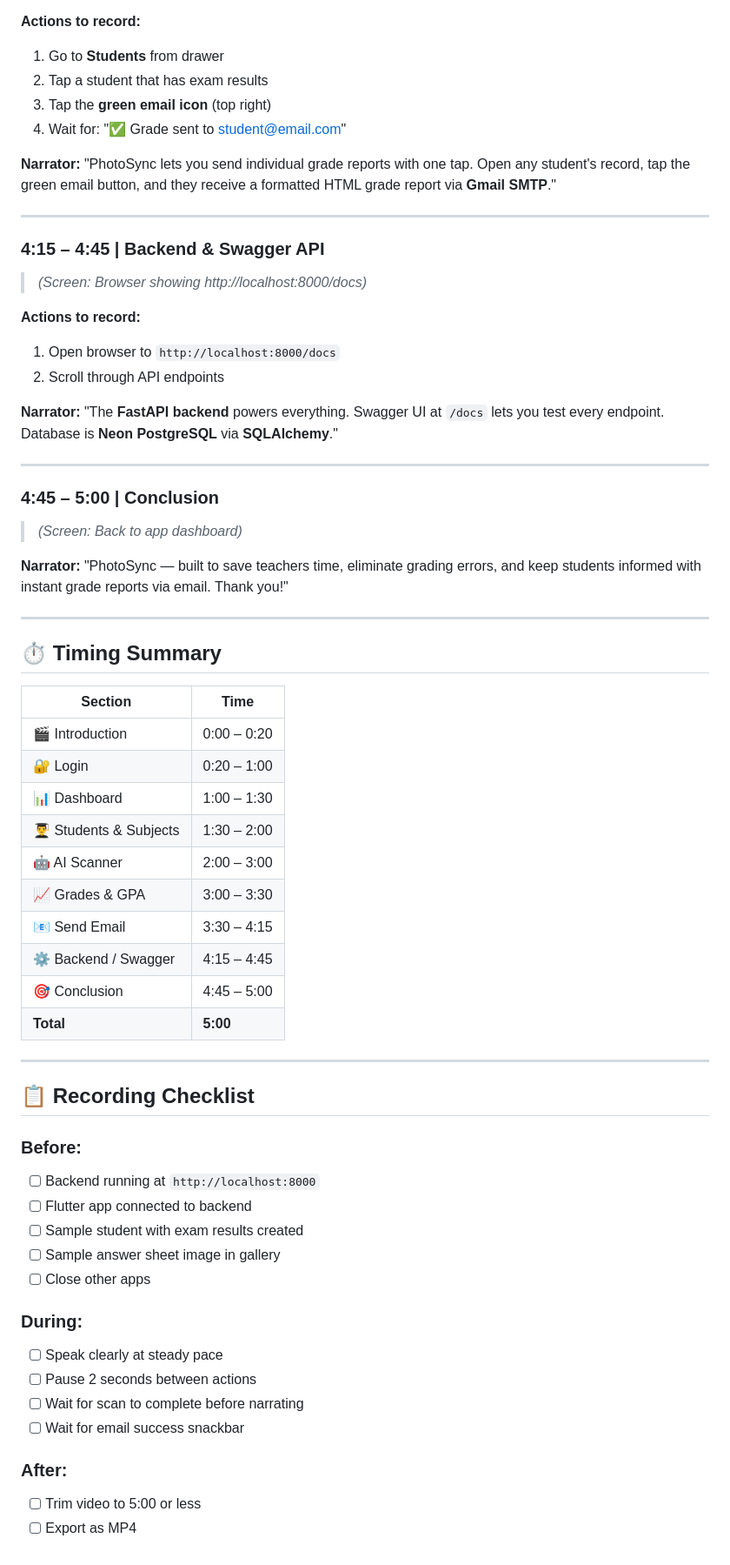
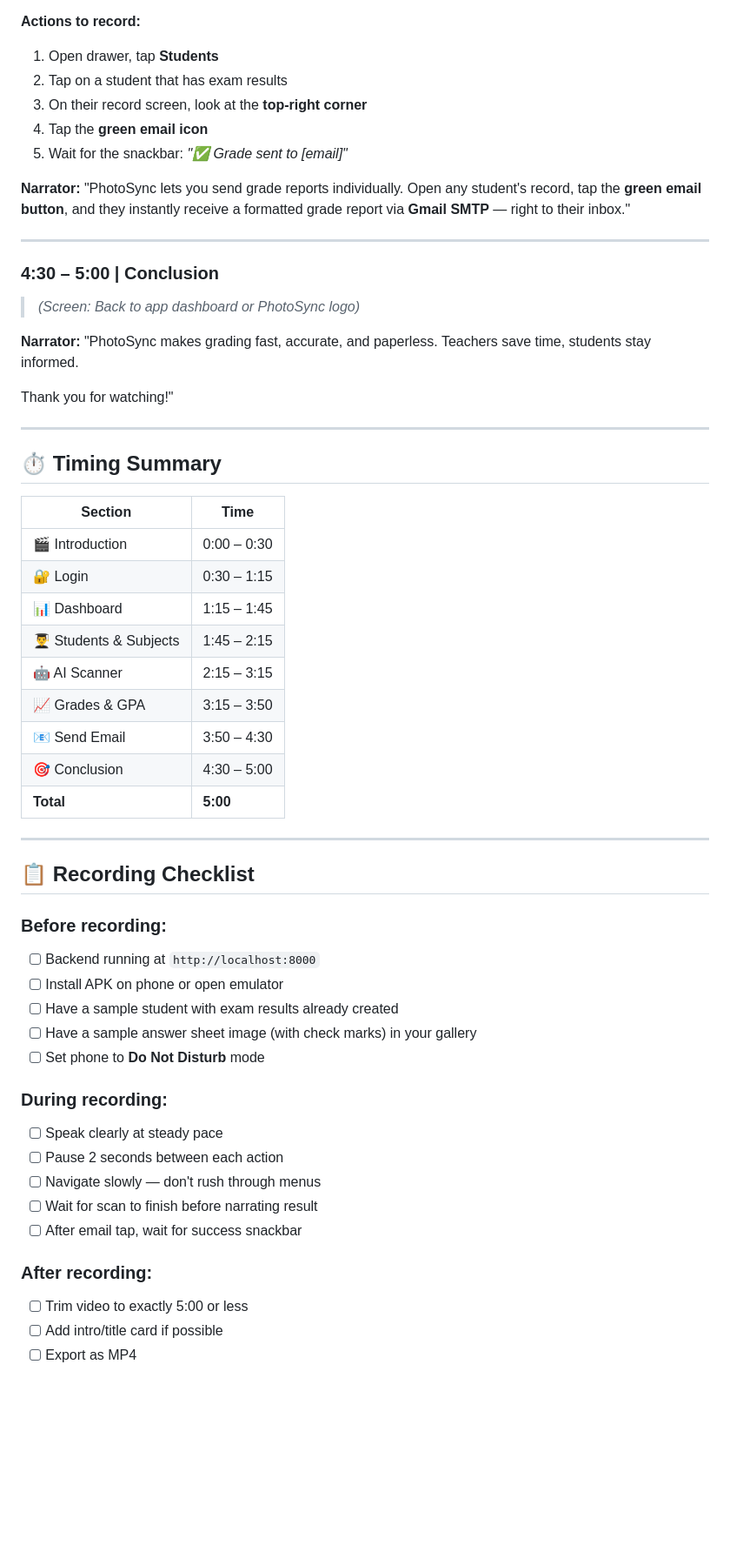
Before and after one commit to kayting4000/PhotoSync, a Markdown page: VIDEO_PRESENTATION_SCRIPT.md, the part around one of its changes. Shown at 87% size. Rendered like a GitHub page; blank space fills up the shorter version.

Commit message:
docs: pure app walkthrough script — sign in to email, no backend/swagger

```diff
--- a/VIDEO_PRESENTATION_SCRIPT.md
+++ b/VIDEO_PRESENTATION_SCRIPT.md
@@ -95,32 +105,23 @@ Tap **Scan** and the image is sent to **Roboflow AI**, which detects check marks
 
 **Actions to record:**
-1. Go to **Students** from drawer
-2. Tap a student that has exam results
-3. Tap the **green email icon** (top right)
-4. Wait for: "✅ Grade sent to student@email.com"
+1. Open drawer, tap **Students**
+2. Tap on a student that has exam results
+3. On their record screen, look at the **top-right corner**
+4. Tap the **green email icon**
+5. Wait for the snackbar: *"✅ Grade sent to [email]"*
 
 **Narrator:**
-"PhotoSync lets you send individual grade reports with one tap. Open any student's record, tap the green email button, and they receive a formatted HTML grade report via **Gmail SMTP**."
+"PhotoSync lets you send grade reports individually. Open any student's record, tap the **green email button**, and they instantly receive a formatted grade report via **Gmail SMTP** — right to their inbox."
 
 ---
 
-### 4:15 – 4:45 | Backend & Swagger API
-> *(Screen: Browser showing http://localhost:8000/docs)*
-
-**Actions to record:**
-1. Open browser to `http://localhost:8000/docs`
-2. Scroll through API endpoints
+### 4:30 – 5:00 | Conclusion
+> *(Screen: Back to app dashboard or PhotoSync logo)*
 
 **Narrator:**
-"The **FastAPI backend** powers everything. Swagger UI at `/docs` lets you test every endpoint. Database is **Neon PostgreSQL** via **SQLAlchemy**."
+"PhotoSync makes grading fast, accurate, and paperless. Teachers save time, students stay informed.
 
----
-
-### 4:45 – 5:00 | Conclusion
-> *(Screen: Back to app dashboard)*
-
-**Narrator:**
-"PhotoSync — built to save teachers time, eliminate grading errors, and keep students informed with instant grade reports via email. Thank you!"
+Thank you for watching!"
 
 ---
 
@@ -128,34 +129,35 @@ Tap **Scan** and the image is sent to **Roboflow AI**, which detects check marks
 
 | Section | Time |
 |---------|------|
-| 🎬 Introduction | 0:00 – 0:20 |
-| 🔐 Login | 0:20 – 1:00 |
-| 📊 Dashboard | 1:00 – 1:30 |
-| 👨‍🎓 Students & Subjects | 1:30 – 2:00 |
-| 🤖 AI Scanner | 2:00 – 3:00 |
-| 📈 Grades & GPA | 3:00 – 3:30 |
-| 📧 Send Email | 3:30 – 4:15 |
-| ⚙️ Backend / Swagger | 4:15 – 4:45 |
-| 🎯 Conclusion | 4:45 – 5:00 |
+| 🎬 Introduction | 0:00 – 0:30 |
+| 🔐 Login | 0:30 – 1:15 |
+| 📊 Dashboard | 1:15 – 1:45 |
+| 👨‍🎓 Students & Subjects | 1:45 – 2:15 |
+| 🤖 AI Scanner | 2:15 – 3:15 |
+| 📈 Grades & GPA | 3:15 – 3:50 |
+| 📧 Send Email | 3:50 – 4:30 |
+| 🎯 Conclusion | 4:30 – 5:00 |
 | **Total** | **5:00** |
 
 ---
 
 ## 📋 Recording Checklist
 
-### Before:
+### Before recording:
 - [ ] Backend running at `http://localhost:8000`
-- [ ] Flutter app connected to backend
-- [ ] Sample student with exam results created
-- [ ] Sample answer sheet image in gallery
-- [ ] Close other apps
+- [ ] Install APK on phone or open emulator
+- [ ] Have a sample student with exam results already created
+- [ ] Have a sample answer sheet image (with check marks) in your gallery
+- [ ] Set phone to **Do Not Disturb** mode
 
-### During:
+### During recording:
 - [ ] Speak clearly at steady pace
-- [ ] Pause 2 seconds between actions
-- [ ] Wait for scan to complete before narrating
-- [ ] Wait for email success snackbar
+- [ ] Pause 2 seconds between each action
+- [ ] Navigate slowly — don't rush through menus
+- [ ] Wait for scan to finish before narrating result
+- [ ] After email tap, wait for success snackbar
 
-### After:
-- [ ] Trim video to 5:00 or less
+### After recording:
+- [ ] Trim video to exactly 5:00 or less
+- [ ] Add intro/title card if possible
 - [ ] Export as MP4
```
Also changed, not shown: other parts of VIDEO_PRESENTATION_SCRIPT.md (+48 -38 lines).
